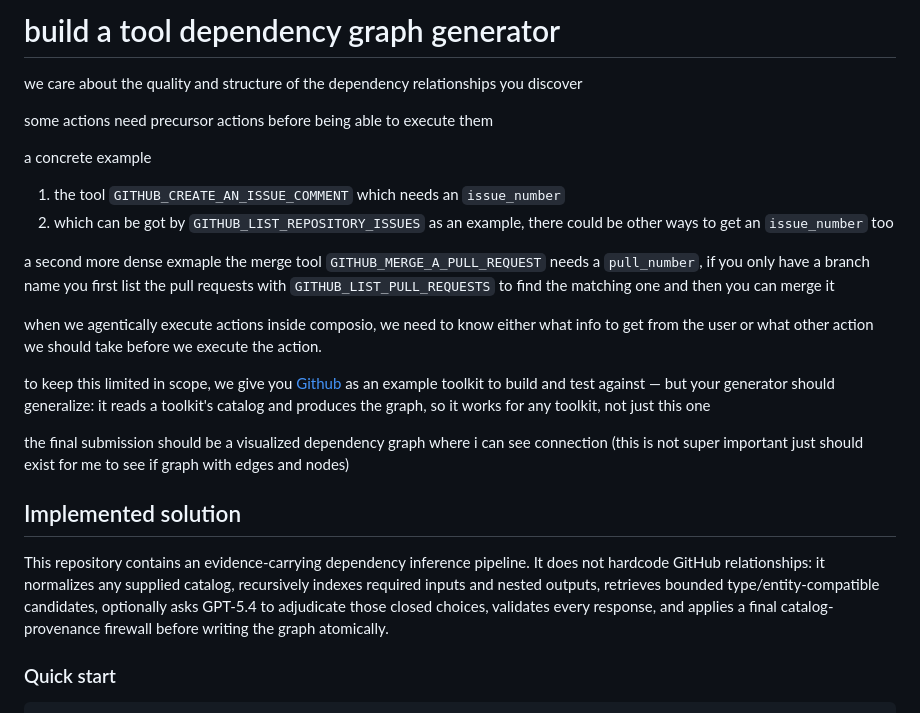
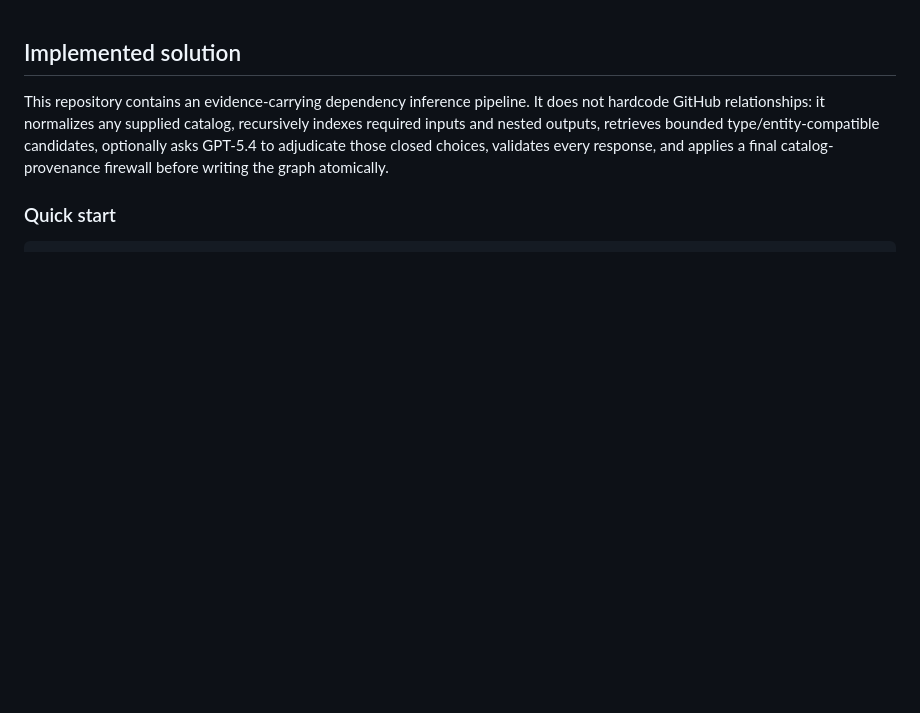
Before and after one commit to abhigoel25/dep-graph, a Markdown page: README.md, the part around the change. Drawn GitHub-style; blank space fills up the shorter version.

Commit message:
Revise README

```diff
--- a/README.md
+++ b/README.md
@@ -1,23 +1,3 @@
-# build a tool dependency graph generator
-
-we care about the quality and structure of the dependency relationships you discover
-
-some actions need precursor actions before being able to execute them
-
-a concrete example
-
-1. the tool `GITHUB_CREATE_AN_ISSUE_COMMENT` which needs an `issue_number`
-2. which can be got by `GITHUB_LIST_REPOSITORY_ISSUES` as an example, there could be other ways to get an `issue_number` too
-
-a second more dense exmaple
-the merge tool `GITHUB_MERGE_A_PULL_REQUEST` needs a `pull_number`, if you only have a branch name you first list the pull requests with `GITHUB_LIST_PULL_REQUESTS` to find the matching one and then you can merge it
-
-when we agentically execute actions inside composio, we need to know either what info to get from the user or what other action we should take before we execute the action.
-
-to keep this limited in scope, we give you [Github](https://docs.composio.dev/toolkits/github) as an example toolkit to build and test against — but your generator should generalize: it reads a toolkit's catalog and produces the graph, so it works for any toolkit, not just this one
-
-the final submission should be a visualized dependency graph where i can see connection (this is not super important just should exist for me to see if graph with edges and nodes)
-
 ## Implemented solution
 
 This repository contains an evidence-carrying dependency inference pipeline. It does not hardcode GitHub relationships: it normalizes any supplied catalog, recursively indexes required inputs and nested outputs, retrieves bounded type/entity-compatible candidates, optionally asks GPT-5.4 to adjudicate those closed choices, validates every response, and applies a final catalog-provenance firewall before writing the graph atomically.
```
